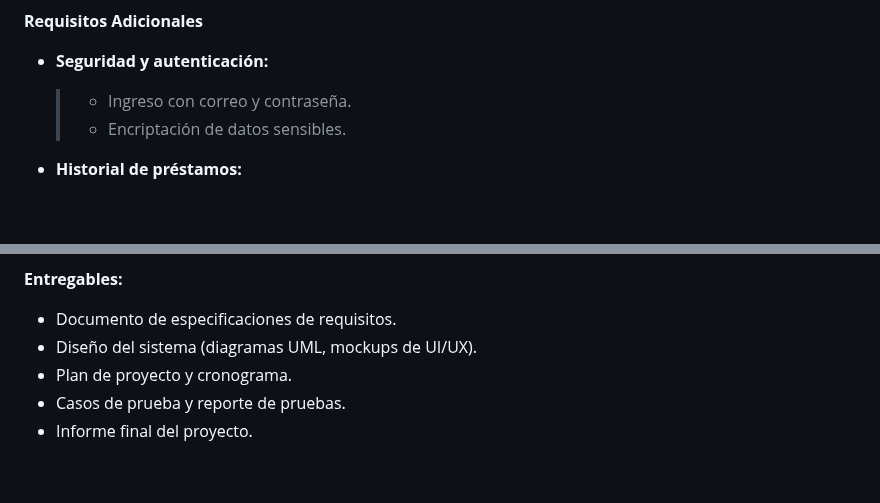
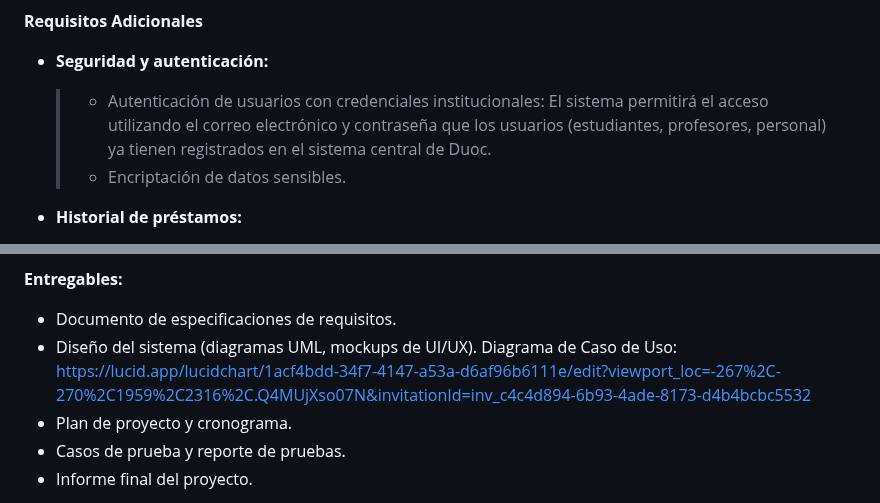
Before and after one commit to flecaros84/INGENIERIA-DE-SOFTWARE, a Markdown page: CasoEstudio.md, 2 parts joined by grey strips. GitHub-like rendering; blank space fills up the shorter version.

Commit message:
Update CasoEstudio.md
Agregué el link de LucidChart por cualquier cosa...

```diff
--- a/CasoEstudio.md
+++ b/CasoEstudio.md
@@ -35,7 +35,7 @@
 **Requisitos Adicionales**
 
 - **Seguridad y autenticación:**
-  >- Ingreso con correo y contraseña.
+  >- Autenticación de usuarios con credenciales institucionales: El sistema permitirá el acceso utilizando el correo electrónico y contraseña que los usuarios (estudiantes, profesores, personal) ya tienen registrados en el sistema central de Duoc.
   >- Encriptación de datos sensibles.
 
 - **Historial de préstamos:**
@@ -109,6 +108,7 @@ Cierre (10 minutos)
 **Entregables:**
   - Documento de especificaciones de requisitos.
   - Diseño del sistema (diagramas UML, mockups de UI/UX).
+         Diagrama de Caso de Uso:   https://lucid.app/lucidchart/1acf4bdd-34f7-4147-a53a-d6af96b6111e/edit?viewport_loc=-267%2C-270%2C1959%2C2316%2C.Q4MUjXso07N&invitationId=inv_c4c4d894-6b93-4ade-8173-d4b4bcbc5532
   - Plan de proyecto y cronograma.
   - Casos de prueba y reporte de pruebas.
   - Informe final del proyecto.
```
Also changed, not shown: other parts of CasoEstudio.md (+0 -1 lines).
